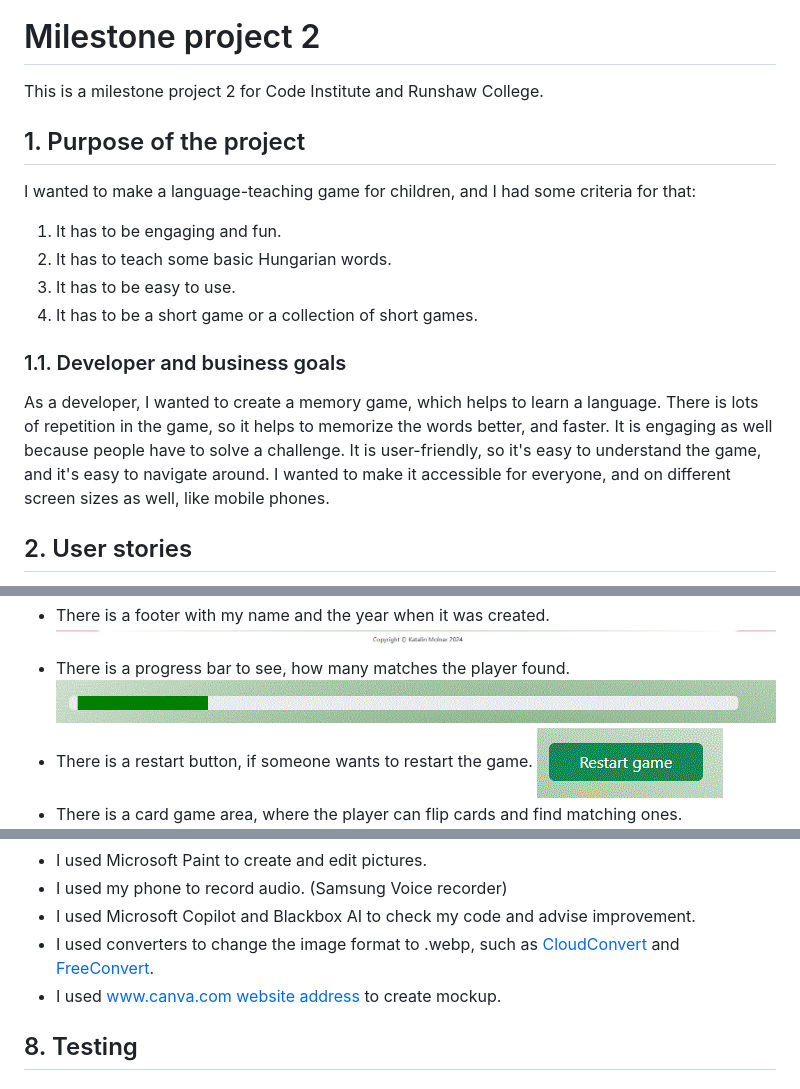
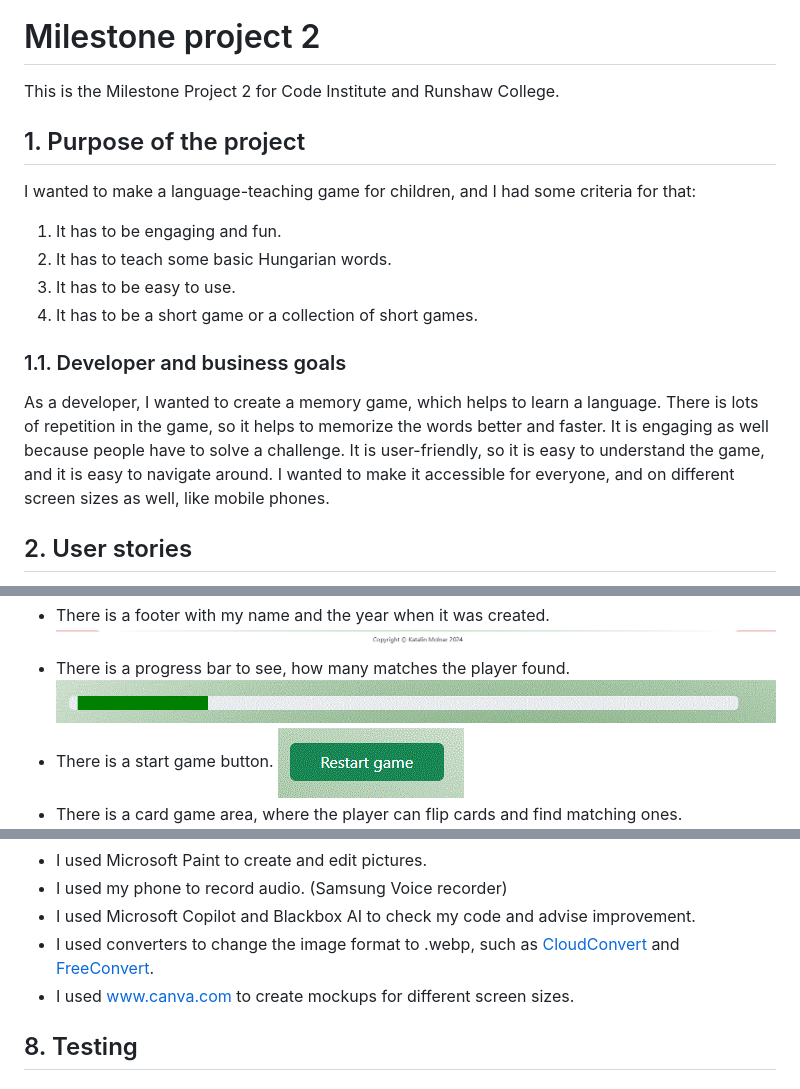
Before and after one commit to molnarlin/learn-hungarian-for-kids-game, a Markdown page: README.md, 3 parts joined by grey strips. Rendered like a GitHub page.

```diff
--- a/README.md
+++ b/README.md
@@ -1,6 +1,6 @@
 ![My website on different screen sizes](/assets/images/Kids-learn-hungarian-app-mockup.gif)
 # Milestone project 2
-This is a milestone project 2 for Code Institute and Runshaw College.
+This is the Milestone Project 2 for Code Institute and Runshaw College.
 ## 1. Purpose of the project
 I wanted to make a language-teaching game for children, and I had some criteria for that:
 1. It has to be engaging and fun.
@@ -8,7 +8,7 @@ I wanted to make a language-teaching game for children, and I had some criteria
 3. It has to be easy to use.
 4. It has to be a short game or a collection of short games.
 ### 1.1. Developer and business goals
-As a developer, I wanted to create a memory game, which helps to learn a language. There is lots of repetition in the game, so it helps to memorize the words better, and faster. It is engaging as well because people have to solve a challenge. It is user-friendly, so it's easy to understand the game, and it's easy to navigate around. I wanted to make it accessible for everyone, and on different screen sizes as well, like mobile phones.
+As a developer, I wanted to create a memory game, which helps to learn a language. There is lots of repetition in the game, so it helps to memorize the words better and faster. It is engaging as well because people have to solve a challenge. It is user-friendly, so it is easy to understand the game, and it is easy to navigate around. I wanted to make it accessible for everyone, and on different screen sizes as well, like mobile phones.
 ## 2. User stories
 As a visitor, I want to learn a bit of Hungarian and play fun games simultaneously. I want to find everything on the webpage easily. I would like to see, what the game is about, and how to play it. I would like to see my progress, and I would like to restart the game at any moment.
 ## 3. Features
@@ -18,7 +18,7 @@ As a visitor, I want to learn a bit of Hungarian and play fun games simultaneous
 * There is a card element on the home page to go to the game. ![picture of button](assets/images/go-to-play.gif)
 * There is a footer with my name and the year when it was created. ![picture of footer](assets/images/footer.gif)
 * There is a progress bar to see, how many matches the player found. ![picture of the progress bar](assets/images/progress-bar.gif)
-* There is a restart button, if someone wants to restart the game. ![picture of restart button](assets/images/restart.gif)
+* There is a start game button. ![picture of restart button](assets/images/restart.gif)
 * There is a card game area, where the player can flip cards and find matching ones. ![picture of the memory card game](assets/images/card-game.gif)
 ## 4. Future features
 I would like to add other features to this website in the future, like other categories, songs, and stories as well, which help to learn Hungarian. Maybe some grammar exercises to practice, but in a playful version.
@@ -42,7 +42,7 @@ I used Balsamiq to create my wireframe, which you can check here [Link to the wi
 * I used my phone to record audio. (Samsung Voice recorder)
 * I used Microsoft Copilot and Blackbox AI to check my code and advise improvement.
 * I used converters to change the image format to .webp, such as [CloudConvert](https://cloudconvert.com/jpg-to-webp) and [FreeConvert](https://www.freeconvert.com/jpg-to-webp).
-* I used www.canva.com [website address](https://www.canva.com/) to create mockup.
+* I used [www.canva.com](https://www.canva.com/) to create mockups for different screen sizes.
 ## 8. Testing
 ### 8.1. Code validation
 * I used the official W3C validator[W3C validator link](https://validator.w3.org/) for testing HTML, and there were no errors.![html validation screenshot, no errors](assets/images/html-validation.gif)
```
Also changed, not shown: other parts of README.md (+21 -40 lines).
